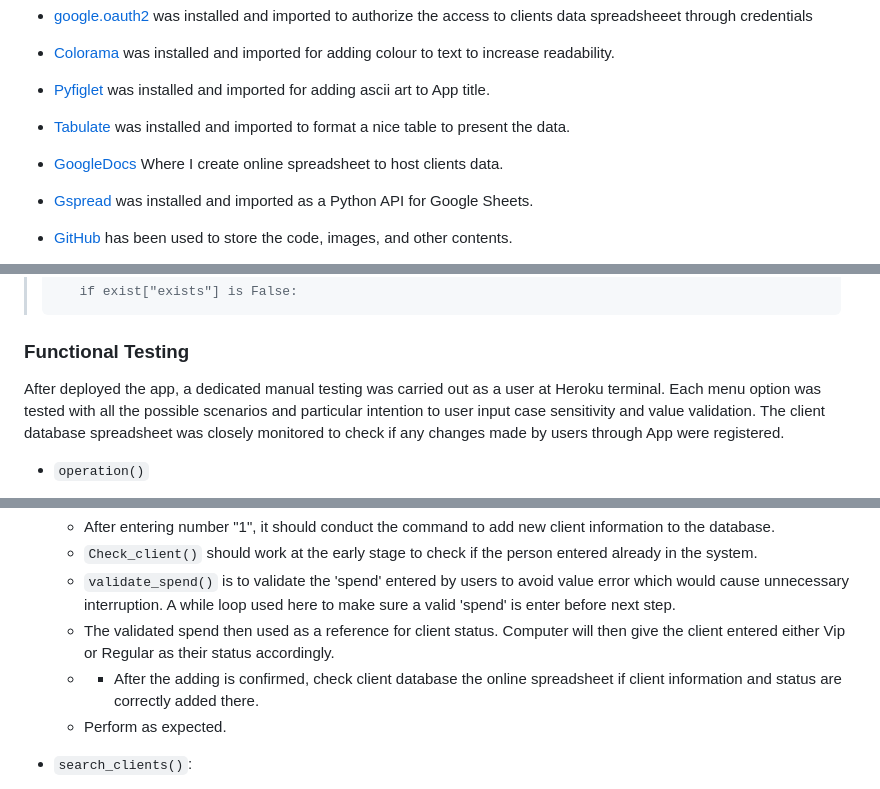
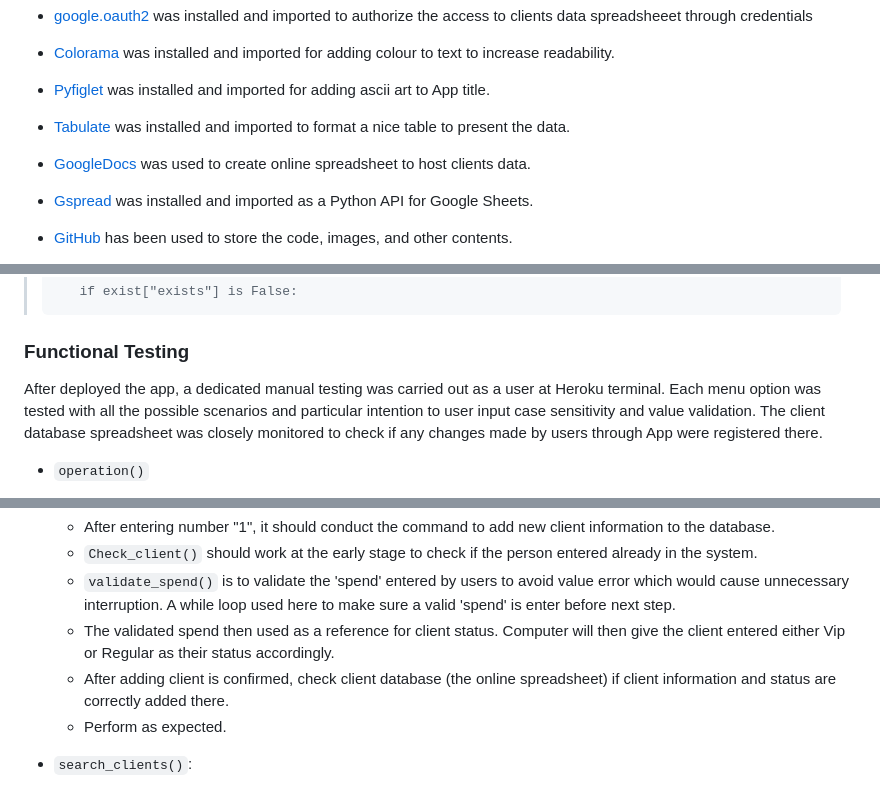
Before and after one commit to yuyizhong/clientprofile, a Markdown page: README.md, 3 parts joined by grey strips. Rendered like a GitHub page.

```diff
--- a/README.md
+++ b/README.md
@@ -163,7 +163,7 @@ The actual flowchart can be viewed [here](https://lucid.app/lucidchart/invitatio
 * [Colorama](https://pypi.org/project/colorama/) was installed and imported for adding colour to text to increase readability.
 * [Pyfiglet](https://pypi.org/project/pyfiglet/0.7/) was installed and imported for adding ascii art to App title.
 * [Tabulate](https://pypi.org/project/tabulate/) was installed and imported to format a nice table to present the data.
-* [GoogleDocs](https://docs.google.com/document/u/0/) Where I create online spreadsheet to host clients data.
+* [GoogleDocs](https://docs.google.com/document/u/0/) was used to create online spreadsheet to host clients data.
 * [Gspread](https://docs.gspread.org/en/v5.7.0/) was installed and imported as a Python API for Google Sheets.
 * [GitHub](https://github.com/) has been used to store the code, images, and other contents.
 * [Heroku](https://dashboard.heroku.com/apps) was used to deploy the App to the web.
@@ -241,7 +240,7 @@ The actual flowchart can be viewed [here](https://lucid.app/lucidchart/invitatio
 
 ### Functional Testing
 
-After deployed the app, a dedicated manual testing was carried out as a user at Heroku terminal. Each menu option was tested with all the possible scenarios and particular intention to user input case sensitivity and value validation. The client database spreadsheet was closely monitored to check if any changes made by users through App were registered.
+After deployed the app, a dedicated manual testing was carried out as a user at Heroku terminal. Each menu option was tested with all the possible scenarios and particular intention to user input case sensitivity and value validation. The client database spreadsheet was closely monitored to check if any changes made by users through App were registered there.
 
 * `operation()`
 
@@ -259,7 +258,7 @@ After deployed the app, a dedicated manual testing was carried out as a user at
     * `Check_client()` should work at the early stage to check if the person entered already in the system.
     * `validate_spend()` is to validate the 'spend' entered by users to avoid value error which would cause unnecessary interruption. A while loop used here to make sure a valid 'spend' is enter before next step.
     * The validated spend then used as a reference for client status. Computer will then give the client entered either Vip or Regular as their status accordingly.
-    * * After the adding is confirmed, check client database the online spreadsheet if client information and status are correctly added there.
+    * After adding client  is confirmed, check client database (the online spreadsheet) if client information and status are correctly added there.
     * Perform as expected.
 
 * `search_clients()`:
```
Also changed, not shown: other parts of README.md (+10 -11 lines).
